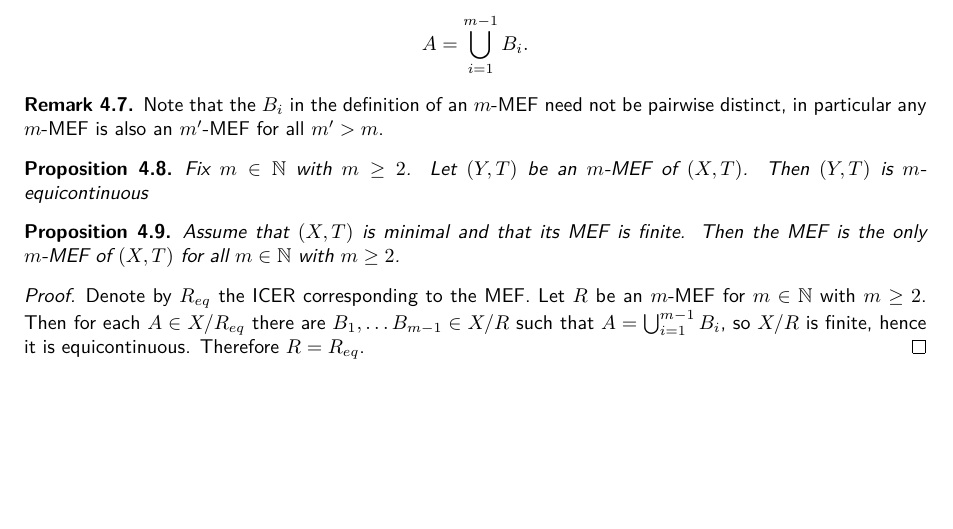
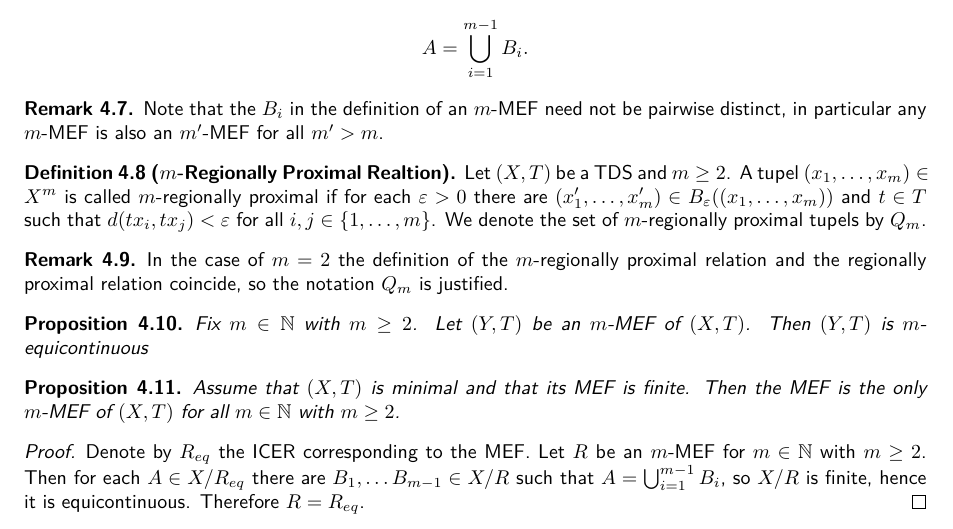
Before and after one commit to jd11111/isem-project, a LaTeX document (main.tex, which reads sections/m-equicontinuity.tex): part of page 8 of 8, cut so that both start at the same text, the shorter picture padded with empty space. Compiled offline with pdfLaTeX.

Commit message:
added definition of m rpr

```diff
--- a/sections/m-equicontinuity.tex
+++ b/sections/m-equicontinuity.tex
@@ -39,6 +40,18 @@
 
 \begin{remark}
 	Note that the $B_i$ in the definition of an $m$-MEF need not be pairwise distinct, in particular any $m$-MEF is also an $m'$-MEF for all $m' > m$.
+\end{remark}
+
+\begin{definition}[$m$-Regionally Proximal Realtion]
+	Let $(X, T)$ be a TDS and $m \geq 2$.
+	A tupel $(x_1, \dots, x_m) \in X^m$ is called $m$-regionally proximal if for each $\varepsilon > 0$
+	there are $(x_1', \dots, x_m') \in B_\varepsilon((x_1, \dots, x_m))$ and $t \in T$ such that $d(tx_i, tx_j) < \varepsilon$ for all $i, j \in \{1, \dots, m\}$.
+	We denote the set of $m$-regionally proximal tupels by $Q_m$.
+\end{definition}
+
+\begin{remark}
+	In the case of $m = 2$ the definition of the $m$-regionally proximal relation and the regionally proximal relation coincide,
+	so the notation $Q_m$ is justified.
 \end{remark}
 
 \begin{proposition}
```
Also changed, not shown: sections/m-equicontinuity.tex (1 more changed lines).
